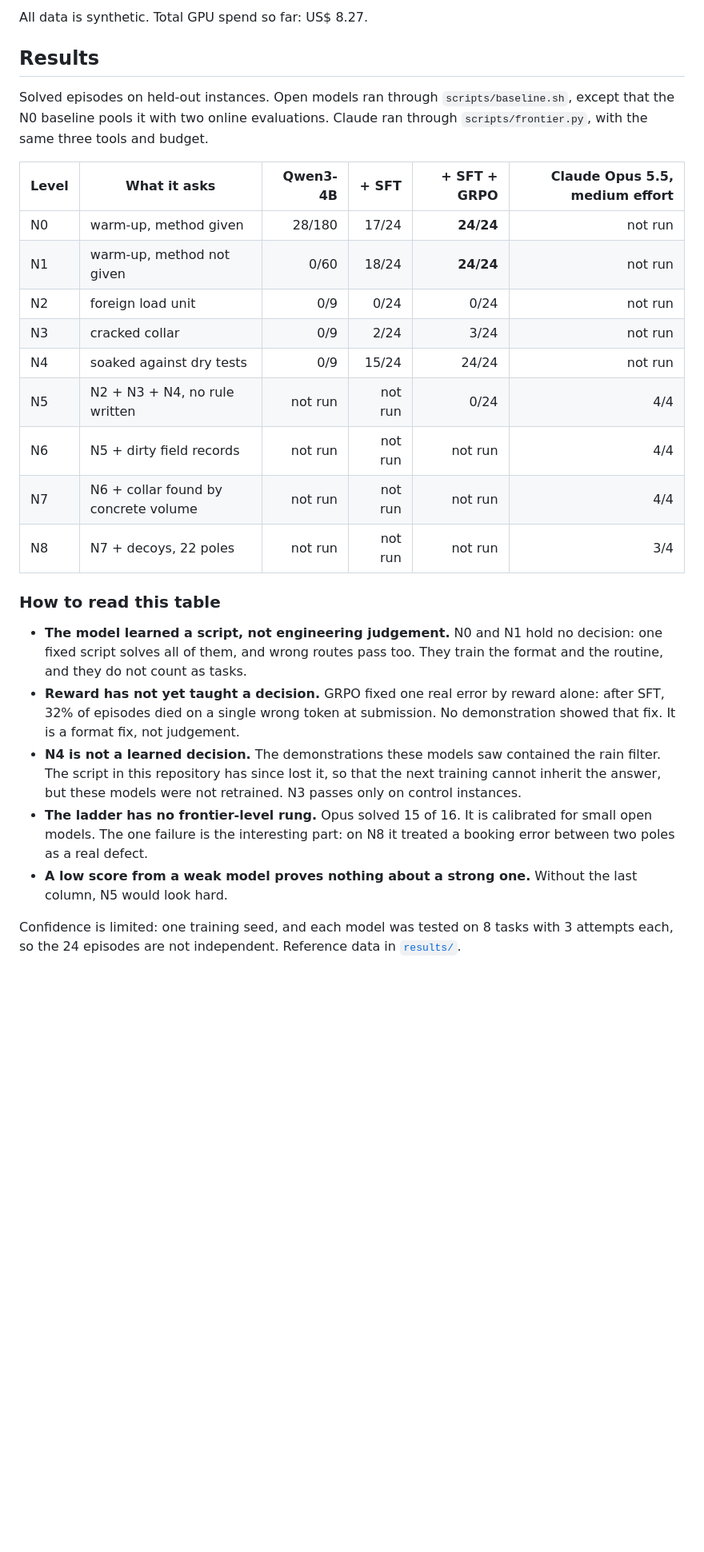
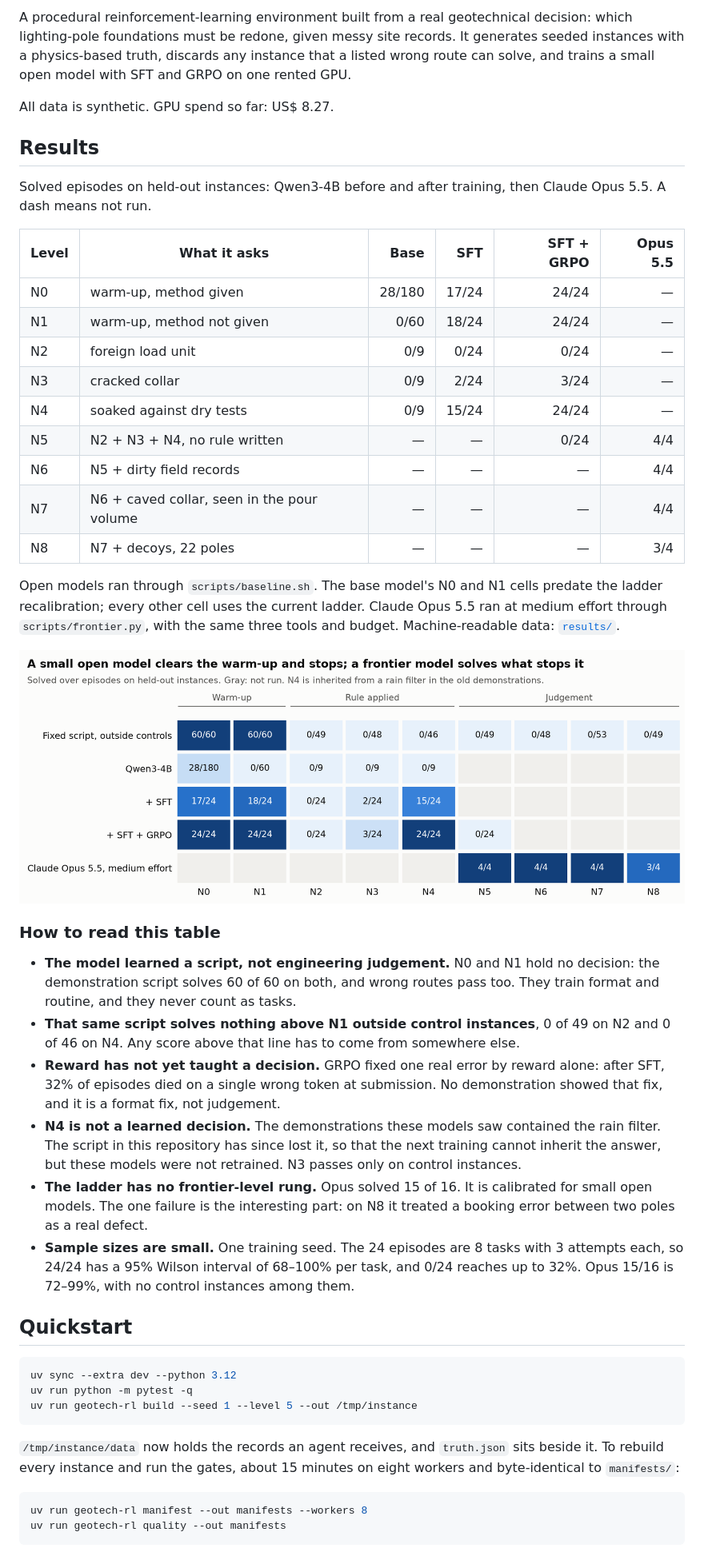
Before and after one commit to arthurcunha51eng/geotech-rl, a Markdown page: README.md, the part around one of its changes. Shown at 80% size. Drawn GitHub-style; pictures changed too: docs/ladder.png (added); blank space fills up the shorter version.

````diff
--- a/README.md
+++ b/README.md
@@ -4,28 +5,49 @@ A procedural reinforcement-learning environment built from a real geotechnical d
 
-All data is synthetic. Total GPU spend so far: US$ 8.27.
+A procedural reinforcement-learning environment built from a real geotechnical decision: which lighting-pole foundations must be redone, given messy site records. It generates seeded instances with a physics-based truth, discards any instance that a listed wrong route can solve, and trains a small open model with SFT and GRPO on one rented GPU.
+
+All data is synthetic. GPU spend so far: US$ 8.27.
 
 ## Results
 
-Solved episodes on held-out instances. Open models ran through `scripts/baseline.sh`, except that the N0 baseline pools it with two online evaluations. Claude ran through `scripts/frontier.py`, with the same three tools and budget.
+Solved episodes on held-out instances: Qwen3-4B before and after training, then Claude Opus 5.5. A dash means not run.
 
-| Level | What it asks | Qwen3-4B | + SFT | + SFT + GRPO | Claude Opus 5.5, medium effort |
+| Level | What it asks | Base | SFT | SFT + GRPO | Opus 5.5 |
 |---|---|---:|---:|---:|---:|
-| N0 | warm-up, method given | 28/180 | 17/24 | **24/24** | not run |
-| N1 | warm-up, method not given | 0/60 | 18/24 | **24/24** | not run |
-| N2 | foreign load unit | 0/9 | 0/24 | 0/24 | not run |
-| N3 | cracked collar | 0/9 | 2/24 | 3/24 | not run |
-| N4 | soaked against dry tests | 0/9 | 15/24 | 24/24 | not run |
-| N5 | N2 + N3 + N4, no rule written | not run | not run | 0/24 | 4/4 |
-| N6 | N5 + dirty field records | not run | not run | not run | 4/4 |
-| N7 | N6 + collar found by concrete volume | not run | not run | not run | 4/4 |
-| N8 | N7 + decoys, 22 poles | not run | not run | not run | 3/4 |
+| N0 | warm-up, method given | 28/180 | 17/24 | 24/24 | — |
+| N1 | warm-up, method not given | 0/60 | 18/24 | 24/24 | — |
+| N2 | foreign load unit | 0/9 | 0/24 | 0/24 | — |
+| N3 | cracked collar | 0/9 | 2/24 | 3/24 | — |
+| N4 | soaked against dry tests | 0/9 | 15/24 | 24/24 | — |
+| N5 | N2 + N3 + N4, no rule written | — | — | 0/24 | 4/4 |
+| N6 | N5 + dirty field records | — | — | — | 4/4 |
+| N7 | N6 + caved collar, seen in the pour volume | — | — | — | 4/4 |
+| N8 | N7 + decoys, 22 poles | — | — | — | 3/4 |
+
+Open models ran through `scripts/baseline.sh`. The base model's N0 and N1 cells predate the ladder recalibration; every other cell uses the current ladder. Claude Opus 5.5 ran at medium effort through `scripts/frontier.py`, with the same three tools and budget. Machine-readable data: [`results/`](results/).
+
+![Solved episodes by level and model. A fixed script solves N0 and N1 and nothing above them outside control instances. The open model after SFT and GRPO solves N0, N1 and N4, and scores zero on N2 and N5. Claude Opus 5.5 solves 15 of 16 instances from N5 to N8.](docs/ladder.png)
 
 ### How to read this table
 
-- **The model learned a script, not engineering judgement.** N0 and N1 hold no decision: one fixed script solves all of them, and wrong routes pass too. They train the format and the routine, and they do not count as tasks.
-- **Reward has not yet taught a decision.** GRPO fixed one real error by reward alone: after SFT, 32% of episodes died on a single wrong token at submission. No demonstration showed that fix. It is a format fix, not judgement.
+- **The model learned a script, not engineering judgement.** N0 and N1 hold no decision: the demonstration script solves 60 of 60 on both, and wrong routes pass too. They train format and routine, and they never count as tasks.
+- **That same script solves nothing above N1 outside control instances**, 0 of 49 on N2 and 0 of 46 on N4. Any score above that line has to come from somewhere else.
+- **Reward has not yet taught a decision.** GRPO fixed one real error by reward alone: after SFT, 32% of episodes died on a single wrong token at submission. No demonstration showed that fix, and it is a format fix, not judgement.
 - **N4 is not a learned decision.** The demonstrations these models saw contained the rain filter. The script in this repository has since lost it, so that the next training cannot inherit the answer, but these models were not retrained. N3 passes only on control instances.
 - **The ladder has no frontier-level rung.** Opus solved 15 of 16. It is calibrated for small open models. The one failure is the interesting part: on N8 it treated a booking error between two poles as a real defect.
-- **A low score from a weak model proves nothing about a strong one.** Without the last column, N5 would look hard.
+- **Sample sizes are small.** One training seed. The 24 episodes are 8 tasks with 3 attempts each, so 24/24 has a 95% Wilson interval of 68–100% per task, and 0/24 reaches up to 32%. Opus 15/16 is 72–99%, with no control instances among them.
 
-Confidence is limited: one training seed, and each model was tested on 8 tasks with 3 attempts each, so the 24 episodes are not independent. Reference data in [`results/`](results/).
+## Quickstart
+
+```bash
+uv sync --extra dev --python 3.12
+uv run python -m pytest -q
+uv run geotech-rl build --seed 1 --level 5 --out /tmp/instance
+```
+
+`/tmp/instance/data` now holds the records an agent receives, and `truth.json` sits beside it. To rebuild every instance and run the gates, about 15 minutes on eight workers and byte-identical to `manifests/`:
+
+```bash
+uv run geotech-rl manifest --out manifests --workers 8
+uv run geotech-rl quality --out manifests
+```
+
````
Also changed, not shown: other parts of README.md (+47 -40 lines), 14 other files.
